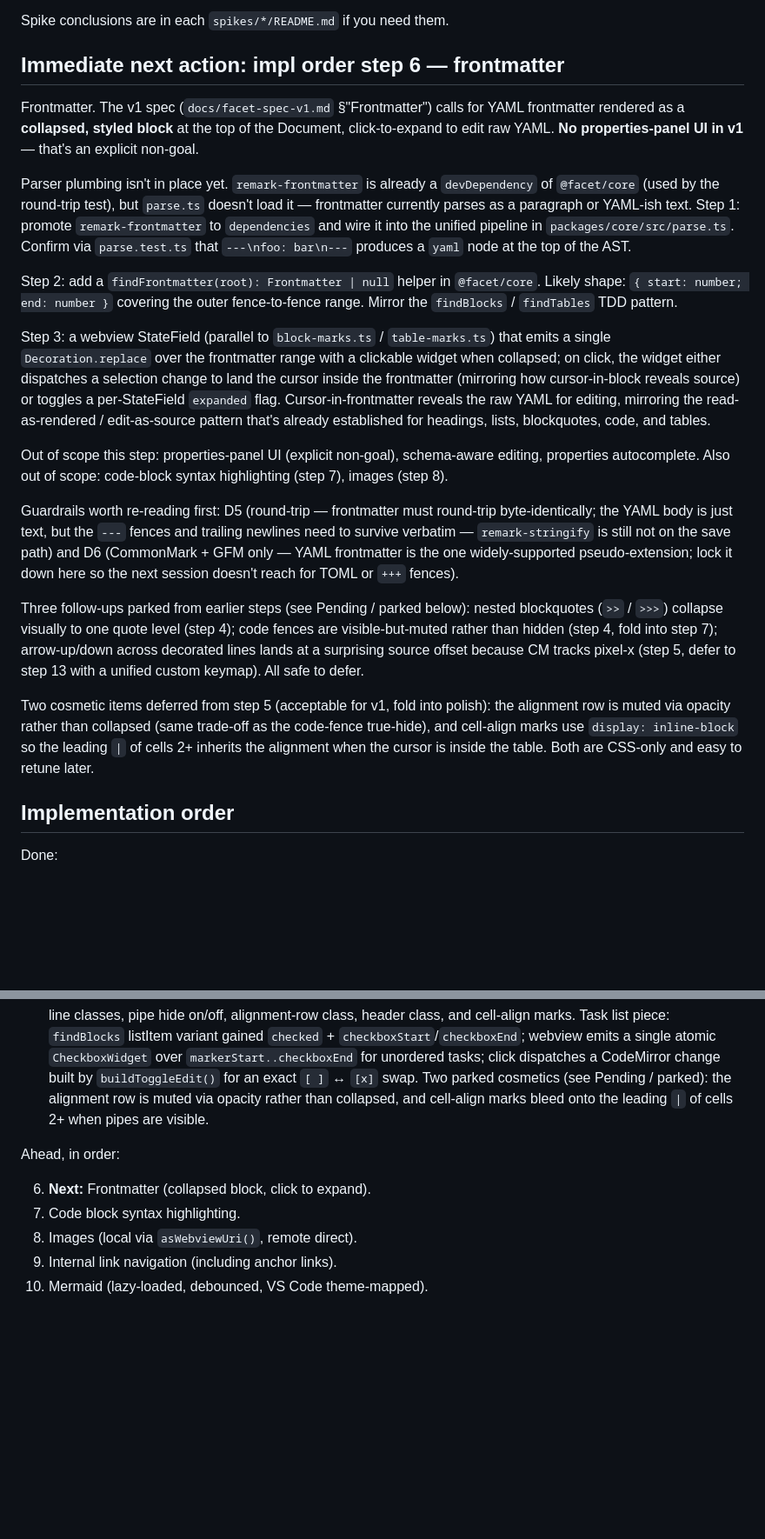
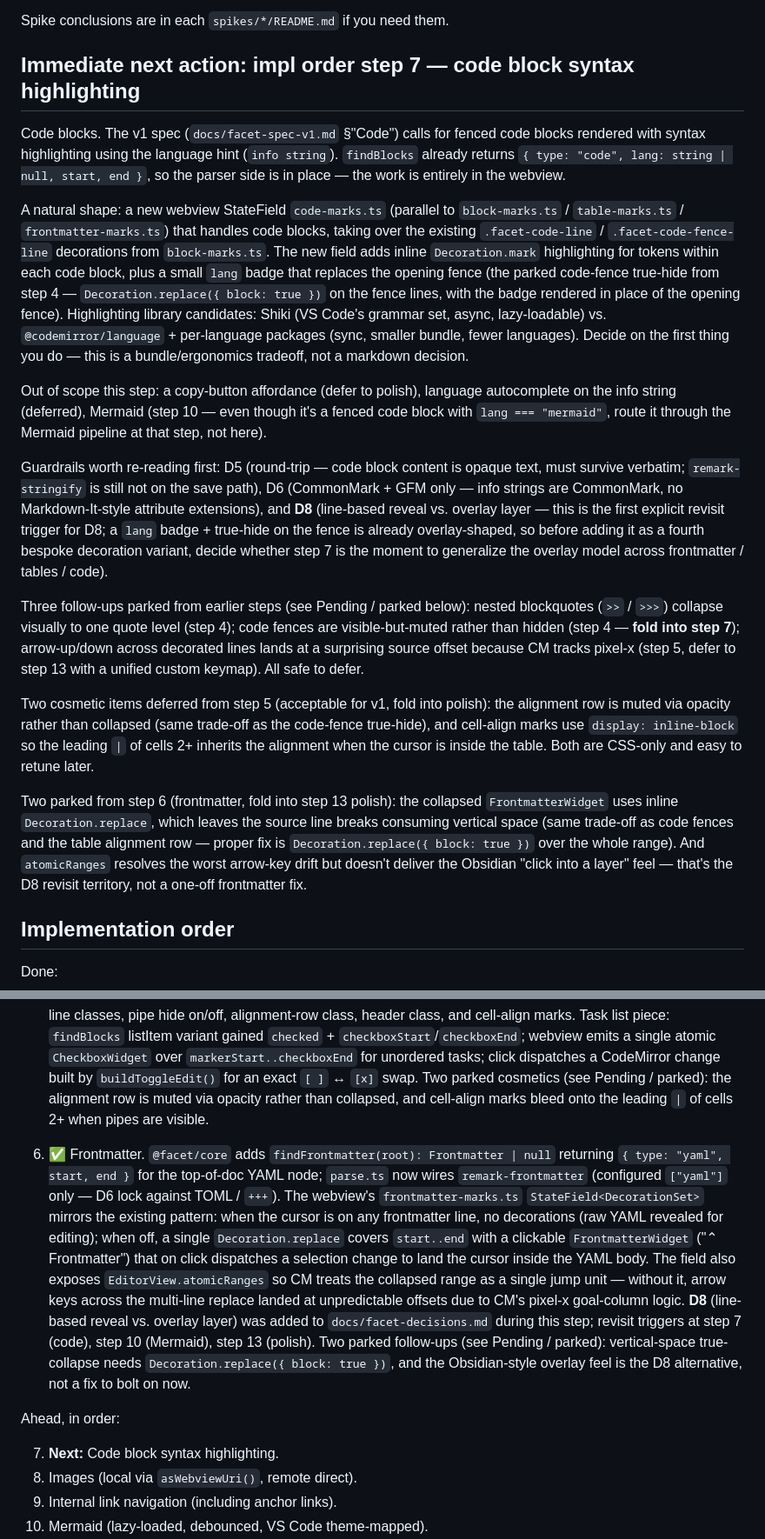
Before and after one commit to chachoblow/facet, a Markdown page: HANDOFF.md, 2 parts joined by grey strips. Shown at 87% size. Drawn GitHub-style; blank space fills up the shorter version.

Commit message:
Update HANDOFF and CLAUDE for impl order step 6 done
Status, immediate-next-action, and impl-order updates pointing at step
7 (code block syntax highlighting). Calls out the parked items folded
into step 7 (code-fence true-hide, frontmatter widget vertical space)
and the D8 revisit trigger (first explicit one — read it before
designing step 7).

Co-Authored-By: Claude Opus 4.7 <noreply@anthropic.com>

```diff
--- a/HANDOFF.md
+++ b/HANDOFF.md
@@ -37,23 +37,21 @@ facet/
 
 Spike conclusions are in each `spikes/*/README.md` if you need them.
 
-## Immediate next action: impl order step 6 — frontmatter
+## Immediate next action: impl order step 7 — code block syntax highlighting
 
-Frontmatter. The v1 spec (`docs/facet-spec-v1.md` §"Frontmatter") calls for YAML frontmatter rendered as a **collapsed, styled block** at the top of the Document, click-to-expand to edit raw YAML. **No properties-panel UI in v1** — that's an explicit non-goal.
+Code blocks. The v1 spec (`docs/facet-spec-v1.md` §"Code") calls for fenced code blocks rendered with syntax highlighting using the language hint (`info string`). `findBlocks` already returns `{ type: "code", lang: string | null, start, end }`, so the parser side is in place — the work is entirely in the webview.
 
-Parser plumbing isn't in place yet. `remark-frontmatter` is already a `devDependency` of `@facet/core` (used by the round-trip test), but `parse.ts` doesn't load it — frontmatter currently parses as a paragraph or YAML-ish text. Step 1: promote `remark-frontmatter` to `dependencies` and wire it into the unified pipeline in `packages/core/src/parse.ts`. Confirm via `parse.test.ts` that `---\nfoo: bar\n---` produces a `yaml` node at the top of the AST.
+A natural shape: a new webview StateField `code-marks.ts` (parallel to `block-marks.ts` / `table-marks.ts` / `frontmatter-marks.ts`) that handles code blocks, taking over the existing `.facet-code-line` / `.facet-code-fence-line` decorations from `block-marks.ts`. The new field adds inline `Decoration.mark` highlighting for tokens within each code block, plus a small `lang` badge that replaces the opening fence (the parked code-fence true-hide from step 4 — `Decoration.replace({ block: true })` on the fence lines, with the badge rendered in place of the opening fence). Highlighting library candidates: Shiki (VS Code's grammar set, async, lazy-loadable) vs. `@codemirror/language` + per-language packages (sync, smaller bundle, fewer languages). Decide on the first thing you do — this is a bundle/ergonomics tradeoff, not a markdown decision.
 
-Step 2: add a `findFrontmatter(root): Frontmatter | null` helper in `@facet/core`. Likely shape: `{ start: number; end: number }` covering the outer fence-to-fence range. Mirror the `findBlocks` / `findTables` TDD pattern.
+Out of scope this step: a copy-button affordance (defer to polish), language autocomplete on the info string (deferred), Mermaid (step 10 — even though it's a fenced code block with `lang === "mermaid"`, route it through the Mermaid pipeline at that step, not here).
 
-Step 3: a webview StateField (parallel to `block-marks.ts` / `table-marks.ts`) that emits a single `Decoration.replace` over the frontmatter range with a clickable widget when collapsed; on click, the widget either dispatches a selection change to land the cursor inside the frontmatter (mirroring how cursor-in-block reveals source) or toggles a per-StateField `expanded` flag. Cursor-in-frontmatter reveals the raw YAML for editing, mirroring the read-as-rendered / edit-as-source pattern that's already established for headings, lists, blockquotes, code, and tables.
+Guardrails worth re-reading first: D5 (round-trip — code block content is opaque text, must survive verbatim; `remark-stringify` is still not on the save path), D6 (CommonMark + GFM only — info strings are CommonMark, no Markdown-It-style attribute extensions), and **D8** (line-based reveal vs. overlay layer — this is the first explicit revisit trigger for D8; a `lang` badge + true-hide on the fence is already overlay-shaped, so before adding it as a fourth bespoke decoration variant, decide whether step 7 is the moment to generalize the overlay model across frontmatter / tables / code).
 
-Out of scope this step: properties-panel UI (explicit non-goal), schema-aware editing, properties autocomplete. Also out of scope: code-block syntax highlighting (step 7), images (step 8).
-
-Guardrails worth re-reading first: D5 (round-trip — frontmatter must round-trip byte-identically; the YAML body is just text, but the `---` fences and trailing newlines need to survive verbatim — `remark-stringify` is still not on the save path) and D6 (CommonMark + GFM only — YAML frontmatter is the one widely-supported pseudo-extension; lock it down here so the next session doesn't reach for TOML or `+++` fences).
-
-Three follow-ups parked from earlier steps (see Pending / parked below): nested blockquotes (`>>` / `>>>`) collapse visually to one quote level (step 4); code fences are visible-but-muted rather than hidden (step 4, fold into step 7); arrow-up/down across decorated lines lands at a surprising source offset because CM tracks pixel-x (step 5, defer to step 13 with a unified custom keymap). All safe to defer.
+Three follow-ups parked from earlier steps (see Pending / parked below): nested blockquotes (`>>` / `>>>`) collapse visually to one quote level (step 4); code fences are visible-but-muted rather than hidden (step 4 — **fold into step 7**); arrow-up/down across decorated lines lands at a surprising source offset because CM tracks pixel-x (step 5, defer to step 13 with a unified custom keymap). All safe to defer.
 
 Two cosmetic items deferred from step 5 (acceptable for v1, fold into polish): the alignment row is muted via opacity rather than collapsed (same trade-off as the code-fence true-hide), and cell-align marks use `display: inline-block` so the leading `|` of cells 2+ inherits the alignment when the cursor is inside the table. Both are CSS-only and easy to retune later.
+
+Two parked from step 6 (frontmatter, fold into step 13 polish): the collapsed `FrontmatterWidget` uses inline `Decoration.replace`, which leaves the source line breaks consuming vertical space (same trade-off as code fences and the table alignment row — proper fix is `Decoration.replace({ block: true })` over the whole range). And `atomicRanges` resolves the worst arrow-key drift but doesn't deliver the Obsidian "click into a layer" feel — that's the D8 revisit territory, not a one-off frontmatter fix.
 
 ## Implementation order
 
@@ -65,10 +63,11 @@ Done:
 4. ✅ Hybrid live-preview for blocks (headings, lists, blockquotes, code). `@facet/core` adds `findBlocks(root): Block[]` returning per-block ranges + type-specific metadata (`depth` for headings, `ordered` for listItems, `lang` for code). The webview's `block-marks.ts` `StateField<DecorationSet>` mirrors `inline-marks.ts`: `Decoration.line` for `.facet-heading-line-{1..6}` / `.facet-blockquote-line` / `.facet-list-line` / `.facet-code-line` / `.facet-code-fence-line`, plus `Decoration.replace` for marker hiding (`# `, `> `, `- `) when the cursor's line is outside the block's line range. Unordered list markers render as `• ` via a `BulletWidget`; ordered `1. ` markers stay visible. Cursor-in-block is line-based (not offset-based) so cursor at end of a heading line still keeps the source revealed. Tests cover setext headings, task list items, tilde-fenced and indented code in `findBlocks`, plus a `block-marks` `buildDecorations` unit test for the cursor-in-block boundary. Two parked follow-ups (see Pending / parked): nested blockquotes (`>>`/`>>>`) collapse to one visual level, and code fences are visible-but-muted rather than hidden.
 5. ✅ Tables (and task lists, which landed earlier in step 5). `@facet/core` adds `findTables(root): Table[]` returning outer offsets, column `align` (`"left"`/`"center"`/`"right"`/`null`), an `alignmentRow` range covering the `| --- |` separator (computed from the gap between mdast's header row end and first body row start, since mdast doesn't surface the separator as its own node), and per-row/per-cell ranges with an `isHeader` flag. The webview's `table-marks.ts` `StateField<DecorationSet>` emits `Decoration.line` for `.facet-table-line` / `.facet-table-header-line` / `.facet-table-alignment-line`, hides each `|` with `Decoration.replace` when the cursor is on a non-table line, and applies `.facet-table-cell-{left,center,right}` `Decoration.mark` to cells in non-default-aligned columns. Cursor-in-table is line-based, mirroring blocks. Tests cover the empty-doc tracer, line classes, pipe hide on/off, alignment-row class, header class, and cell-align marks. Task list piece: `findBlocks` listItem variant gained `checked` + `checkboxStart`/`checkboxEnd`; webview emits a single atomic `CheckboxWidget` over `markerStart..checkboxEnd` for unordered tasks; click dispatches a CodeMirror change built by `buildToggleEdit()` for an exact `[ ]` ↔ `[x]` swap. Two parked cosmetics (see Pending / parked): the alignment row is muted via opacity rather than collapsed, and cell-align marks bleed onto the leading `|` of cells 2+ when pipes are visible.
 
+6. ✅ Frontmatter. `@facet/core` adds `findFrontmatter(root): Frontmatter | null` returning `{ type: "yaml", start, end }` for the top-of-doc YAML node; `parse.ts` now wires `remark-frontmatter` (configured `["yaml"]` only — D6 lock against TOML / `+++`). The webview's `frontmatter-marks.ts` `StateField<DecorationSet>` mirrors the existing pattern: when the cursor is on any frontmatter line, no decorations (raw YAML revealed for editing); when off, a single `Decoration.replace` covers `start..end` with a clickable `FrontmatterWidget` ("⌃ Frontmatter") that on click dispatches a selection change to land the cursor inside the YAML body. The field also exposes `EditorView.atomicRanges` so CM treats the collapsed range as a single jump unit — without it, arrow keys across the multi-line replace landed at unpredictable offsets due to CM's pixel-x goal-column logic. **D8** (line-based reveal vs. overlay layer) was added to `docs/facet-decisions.md` during this step; revisit triggers at step 7 (code), step 10 (Mermaid), step 13 (polish). Two parked follow-ups (see Pending / parked): vertical-space true-collapse needs `Decoration.replace({ block: true })`, and the Obsidian-style overlay feel is the D8 alternative, not a fix to bolt on now.
+
 Ahead, in order:
 
-6. **Next:** Frontmatter (collapsed block, click to expand).
-7. Code block syntax highlighting.
+7. **Next:** Code block syntax highlighting.
 8. Images (local via `asWebviewUri()`, remote direct).
 9. Internal link navigation (including anchor links).
 10. Mermaid (lazy-loaded, debounced, VS Code theme-mapped).
```
Also changed, not shown: other parts of HANDOFF.md (+2 -1 lines), CLAUDE.md (+3 -3 lines).
